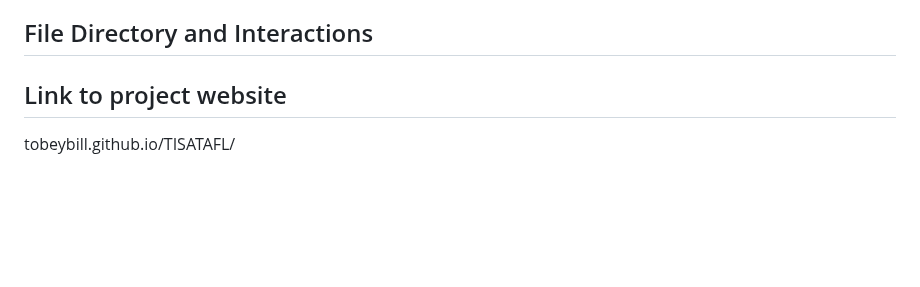
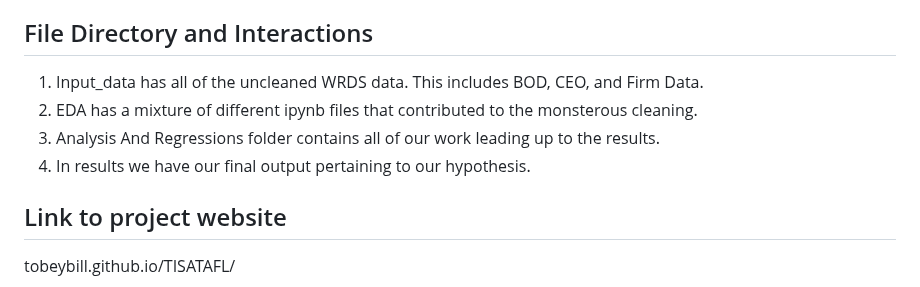
Before and after one commit to tobeybill/TISATAFL, a Markdown page: README.md, the part around the change. Rendered like a GitHub page; blank space fills up the shorter version.

```diff
--- a/README.md
+++ b/README.md
@@ -13,7 +13,10 @@ We are analyzing the relationship between firm performance and CEO/Board of Dire
 4. Determine relationship between above results and firm performance
 
 ## File Directory and Interactions
-
+1. Input_data has all of the uncleaned WRDS data. This includes BOD, CEO, and Firm Data.
+2. EDA has a mixture of different ipynb files that contributed to the monsterous cleaning.
+3. Analysis And Regressions folder contains all of our work leading up to the results.
+4. In results we have our final output pertaining to our hypothesis.
 
 ## Link to project website
 tobeybill.github.io/TISATAFL/
```
